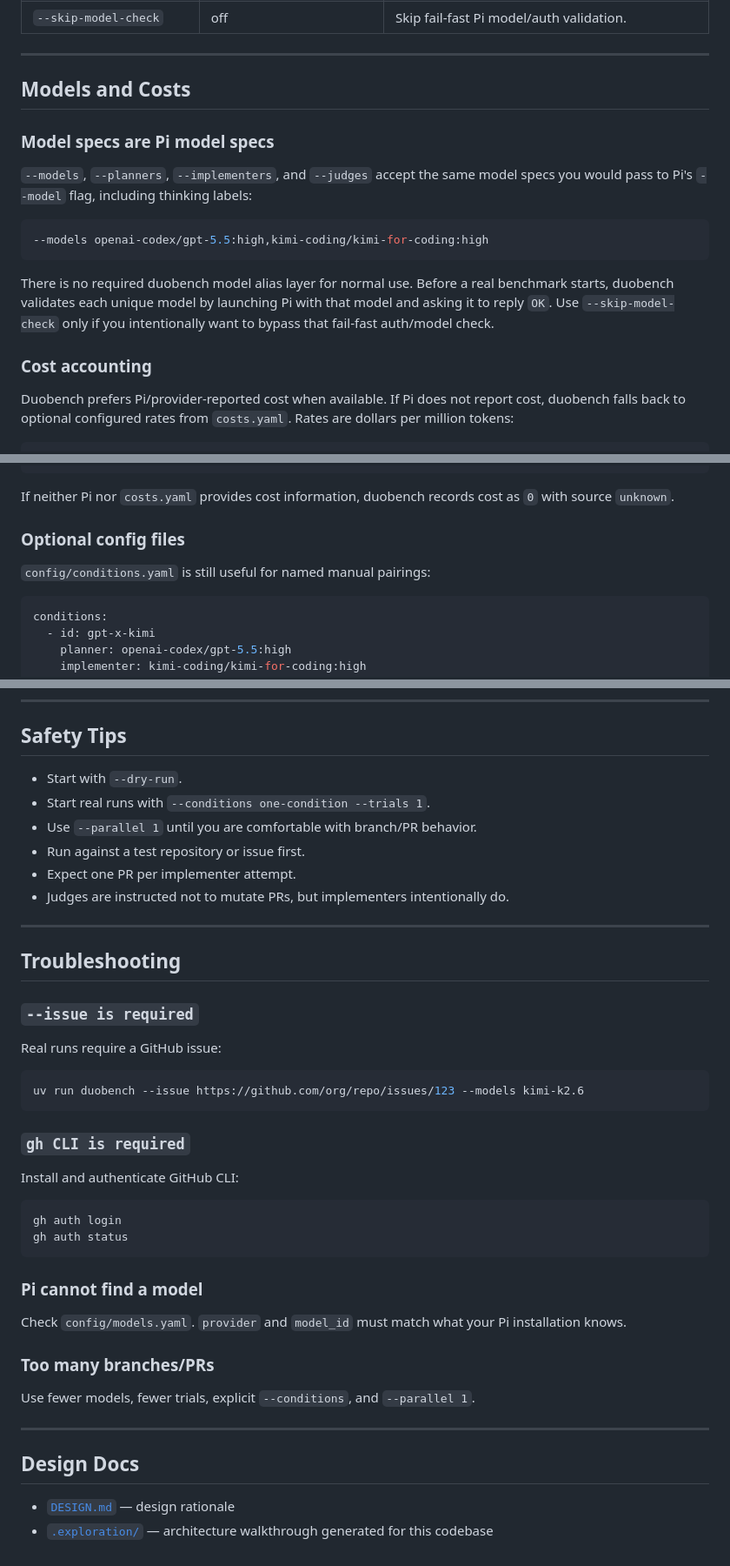
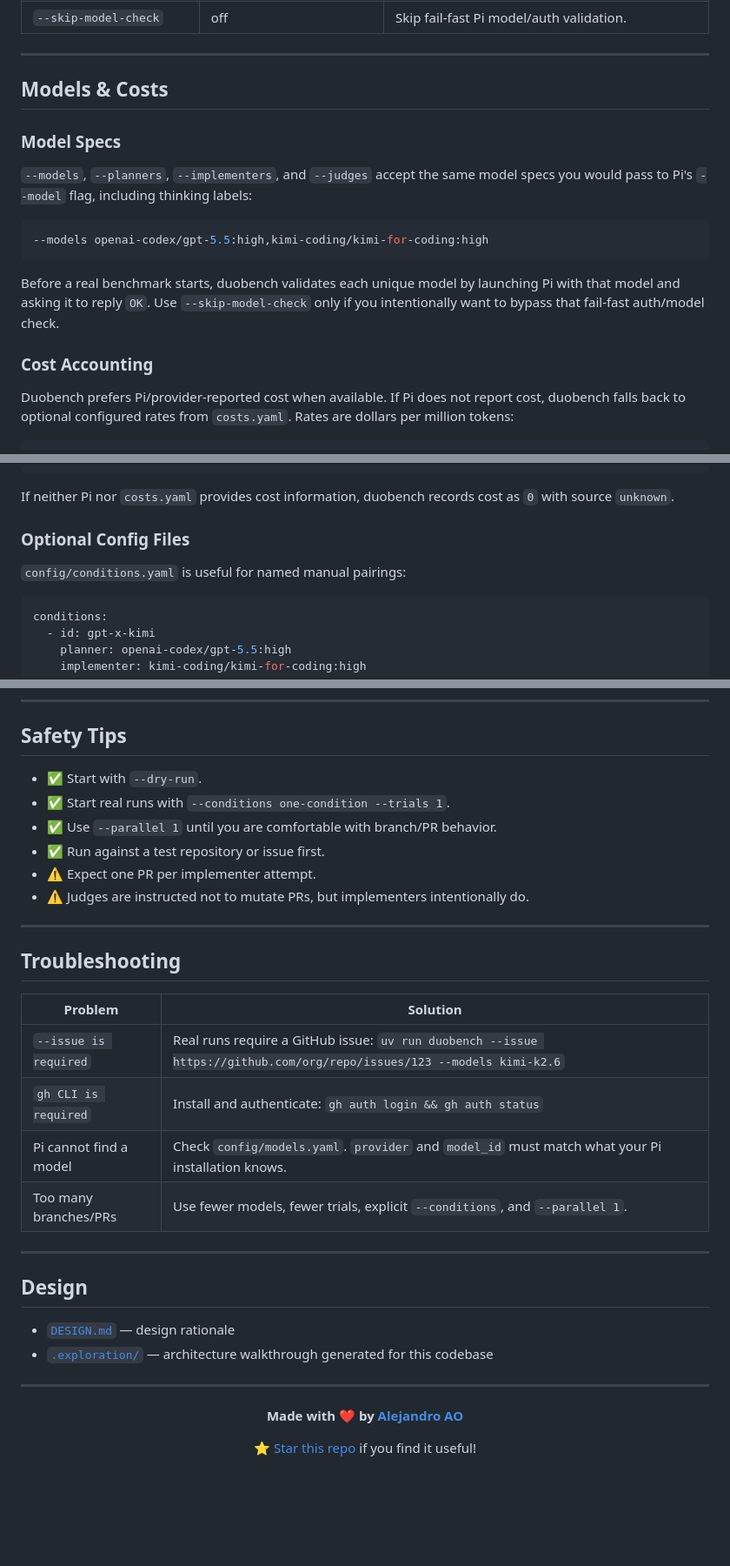
Before and after one commit to alejandro-ao/duobench, a Markdown page: README.md, 3 parts joined by grey strips. Shown at 87% size. Rendered like a GitHub page; blank space fills up the shorter version.

````diff
--- a/README.md
+++ b/README.md
@@ -155,9 +197,9 @@ uv run duobench report runs/<timestamp>
 
 ---
 
-## Models and Costs
+## Models & Costs
 
-### Model specs are Pi model specs
+### Model Specs
 
 `--models`, `--planners`, `--implementers`, and `--judges` accept the same model specs you would pass to Pi's `--model` flag, including thinking labels:
 
@@ -165,9 +207,9 @@ uv run duobench report runs/<timestamp>
 --models openai-codex/gpt-5.5:high,kimi-coding/kimi-for-coding:high
 ```
 
-There is no required duobench model alias layer for normal use. Before a real benchmark starts, duobench validates each unique model by launching Pi with that model and asking it to reply `OK`. Use `--skip-model-check` only if you intentionally want to bypass that fail-fast auth/model check.
+Before a real benchmark starts, duobench validates each unique model by launching Pi with that model and asking it to reply `OK`. Use `--skip-model-check` only if you intentionally want to bypass that fail-fast auth/model check.
 
-### Cost accounting
+### Cost Accounting
 
 Duobench prefers Pi/provider-reported cost when available. If Pi does not report cost, duobench falls back to optional configured rates from `costs.yaml`. Rates are dollars per million tokens:
 
@@ -186,9 +228,9 @@ models:
 
 If neither Pi nor `costs.yaml` provides cost information, duobench records cost as `0` with source `unknown`.
 
-### Optional config files
+### Optional Config Files
 
-`config/conditions.yaml` is still useful for named manual pairings:
+`config/conditions.yaml` is useful for named manual pairings:
 
 ```yaml
 conditions:
@@ -313,45 +347,37 @@ tail -f /tmp/duobench.log
 
 ## Safety Tips
 
-- Start with `--dry-run`.
-- Start real runs with `--conditions one-condition --trials 1`.
-- Use `--parallel 1` until you are comfortable with branch/PR behavior.
-- Run against a test repository or issue first.
-- Expect one PR per implementer attempt.
-- Judges are instructed not to mutate PRs, but implementers intentionally do.
+- ✅ Start with `--dry-run`.
+- ✅ Start real runs with `--conditions one-condition --trials 1`.
+- ✅ Use `--parallel 1` until you are comfortable with branch/PR behavior.
+- ✅ Run against a test repository or issue first.
+- ⚠️ Expect one PR per implementer attempt.
+- ⚠️ Judges are instructed not to mutate PRs, but implementers intentionally do.
 
 ---
 
 ## Troubleshooting
 
-### `--issue is required`
-
-Real runs require a GitHub issue:
-
-```bash
-uv run duobench --issue https://github.com/org/repo/issues/123 --models kimi-k2.6
-```
-
-### `gh CLI is required`
-
-Install and authenticate GitHub CLI:
-
-```bash
-gh auth login
-gh auth status
-```
-
-### Pi cannot find a model
-
-Check `config/models.yaml`. `provider` and `model_id` must match what your Pi installation knows.
-
-### Too many branches/PRs
-
-Use fewer models, fewer trials, explicit `--conditions`, and `--parallel 1`.
+| Problem | Solution |
+|---------|----------|
+| `--issue is required` | Real runs require a GitHub issue: `uv run duobench --issue https://github.com/org/repo/issues/123 --models kimi-k2.6` |
+| `gh CLI is required` | Install and authenticate: `gh auth login && gh auth status` |
+| Pi cannot find a model | Check `config/models.yaml`. `provider` and `model_id` must match what your Pi installation knows. |
+| Too many branches/PRs | Use fewer models, fewer trials, explicit `--conditions`, and `--parallel 1`. |
 
 ---
 
-## Design Docs
+## Design
 
 - [`DESIGN.md`](DESIGN.md) — design rationale
 - [`.exploration/`](.exploration/) — architecture walkthrough generated for this codebase
+
+---
+
+<div align="center">
+
+**Made with ❤️ by [Alejandro AO](https://github.com/alejandro-ao)**
+
+<a href="https://github.com/alejandro-ao/agent-synergy-eval/stargazers">⭐ Star this repo</a> if you find it useful!
+
+</div>
````
Also changed, not shown: other parts of README.md (+86 -52 lines).
